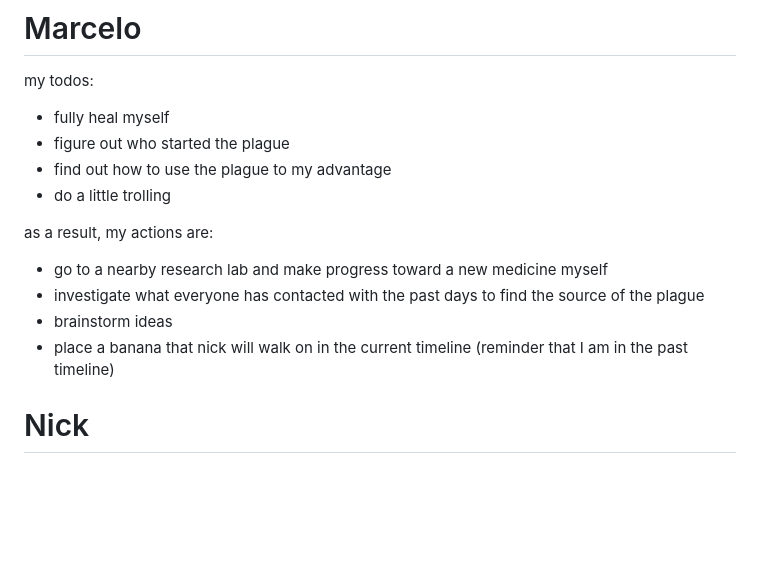
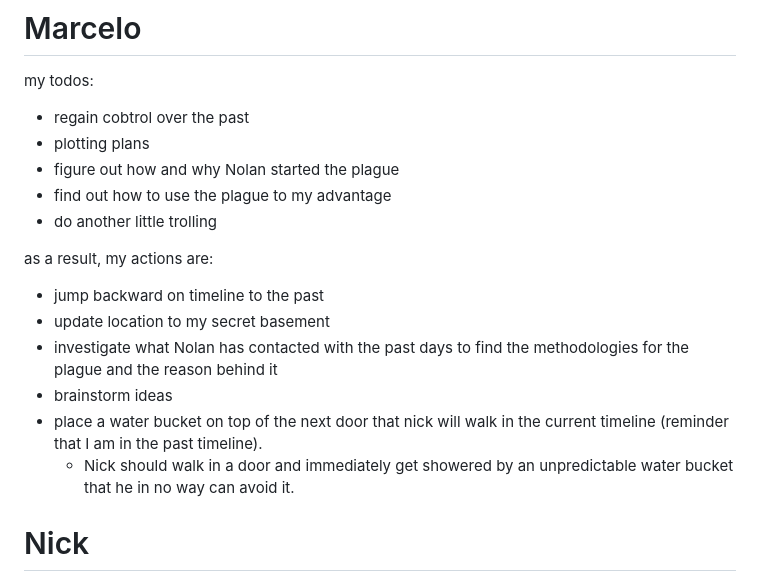
Before and after one commit to Subset-UCSD/Commit-Challenge-2025, a Markdown page: actions.md, the part around the change. Rendered like a GitHub page; blank space fills up the shorter version.

```diff
--- a/actions.md
+++ b/actions.md
@@ -45,16 +45,19 @@ Here is some intel I gathered: Marcelo has no expertise in pharmaceuticals and w
 # Marcelo
 
 my todos:
-- fully heal myself
-- figure out who started the plague
+- regain cobtrol over the past
+- plotting plans
+- figure out how and why Nolan started the plague
 - find out how to use the plague to my advantage
-- do a little trolling
+- do another little trolling
 
 as a result, my actions are:
-- go to a nearby research lab and make progress toward a new medicine myself
-- investigate what everyone has contacted with the past days to find the source of the plague
+- jump backward on timeline to the past
+- update location to my secret basement
+- investigate what Nolan has contacted with the past days to find the methodologies for the plague and the reason behind it
 - brainstorm ideas
-- place a banana that nick will walk on in the current timeline (reminder that I am in the past timeline)
+- place a water bucket on top of the next door that nick will walk in the current timeline (reminder that I am in the past timeline).
+  - Nick should walk in a door and immediately get showered by an unpredictable water bucket that he in no way can avoid it.
 
 # Nick
 
```
